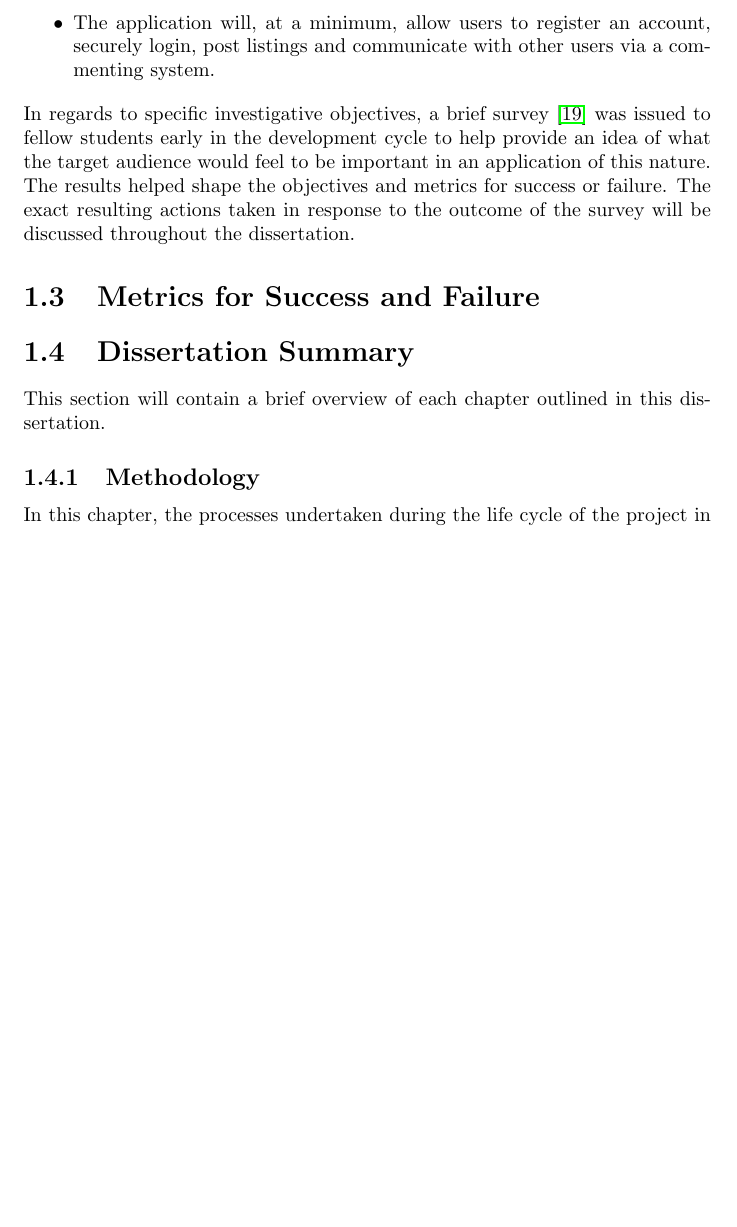
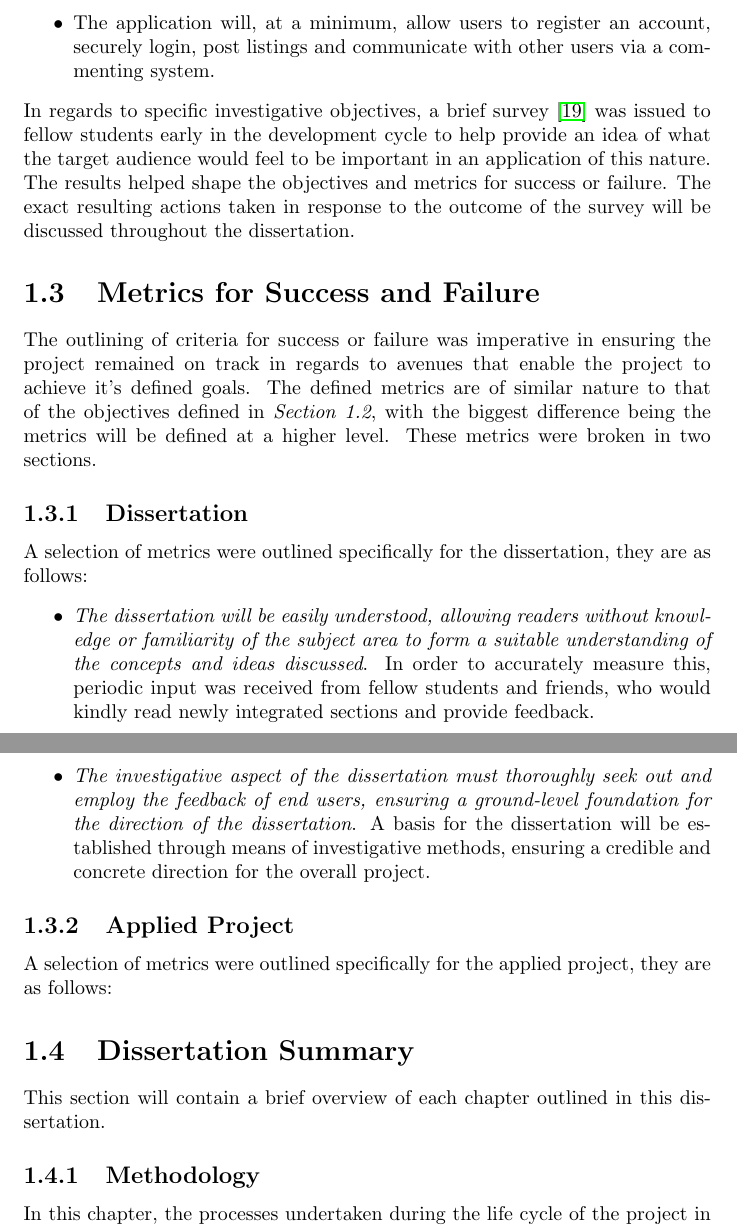
Before and after one commit to farisNassif/UniLodge, a LaTeX thesis (dissertation/main.tex, which reads dissertation/introduction.tex): part of page 7 of 33 before the commit and two parts of pages 8 and 9 of 35 after it, the two joined at a grey line, cut so that both start at the same text, the shorter picture padded with empty space. Compiled offline with pdfLaTeX.

Commit message:
Success/failure metrics just over halfway written

```diff
--- a/dissertation/introduction.tex
+++ b/dissertation/introduction.tex
@@ -36,6 +36,21 @@ As previously mentioned, the end goal of the project is to create an application
 In regards to specific investigative objectives, a brief survey \cite{SURVEY} was issued to fellow students early in the development cycle to help provide an idea of what the target audience would feel to be important in an application of this nature. The results helped shape the objectives and metrics for success or failure. The exact resulting actions taken in response to the outcome of the survey will be discussed throughout the dissertation.
 
 \section{Metrics for Success and Failure}
+The outlining of criteria for success or failure was imperative in ensuring the project remained on track in regards to avenues that enable the project to achieve it's defined goals. The defined metrics are of similar nature to that of the objectives defined in \textit{Section 1.2}, with the biggest difference being the metrics will be defined at a higher level. These metrics were broken in two sections.
+
+\subsection{Dissertation}
+A selection of metrics were outlined specifically for the dissertation, they are as follows:
+
+\begin{itemize}
+  \item[$\bullet$] \textit{The dissertation will be easily understood, allowing readers without knowledge or familiarity of the subject area to form a suitable understanding of the concepts and ideas discussed}. In order to accurately measure this, periodic input was received from fellow students and friends, who would kindly read newly integrated sections and provide feedback.
+\end{itemize}
+
+\begin{itemize}
+  \item[$\bullet$] \textit{The investigative aspect of the dissertation must thoroughly seek out and employ the feedback of end users, ensuring a ground-level foundation for the direction of the dissertation}. A basis for the dissertation will be established through means of investigative methods, ensuring a credible and concrete direction for the overall project.
+\end{itemize}
+
+\subsection{Applied Project}
+A selection of metrics were outlined specifically for the applied project, they are as follows:
 
 \section{Dissertation Summary}
 This section will contain a brief overview of each chapter outlined in this dissertation.
```
